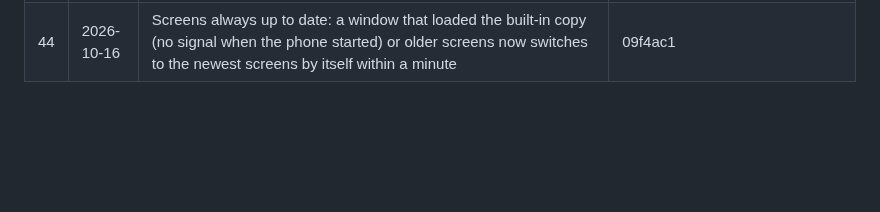
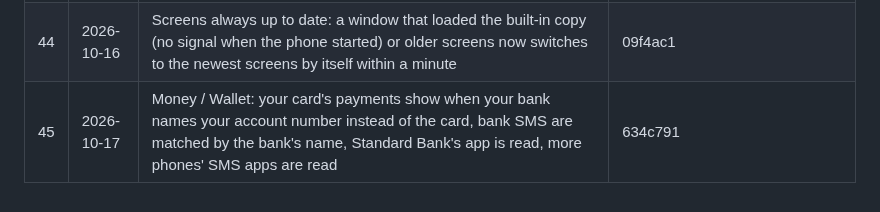
Before and after one commit to bethestoryownyourstory/story-lockedintool, a Markdown page: UPDATES.md, the part around the change. Drawn GitHub-style; blank space fills up the shorter version.

Commit message:
UPDATES.md: #45
Co-Authored-By: Claude Opus 5.5 <noreply@anthropic.com>
Claude-Session: https://claude.ai/code/session_01XLn6iqczBhEJDyNN2zXKam

```diff
--- a/UPDATES.md
+++ b/UPDATES.md
@@ -50,3 +50,4 @@ commits, pushed as a new update) - nothing else changes.
 | 42 | 2026-10-16 | Live (go live from Create, followers notified, watch with hearts and comments, lives at the top of Updates) - waits for Cloudflare's live permission; Create's shutter always shows; no 'connecting' text; Tap to Pay is Lockedintool's own screen | 95f613a, 80a1283, 0654daa, f74ac1b |
 | 43 | 2026-10-16 | Profile's ⋮ opens a full-screen Menu (Profile privacy, Account currency); Money and Wallet only show money that went out of or came into the cards you added - the wrong FOMO amounts are gone | 5b6da02 |
 | 44 | 2026-10-16 | Screens always up to date: a window that loaded the built-in copy (no signal when the phone started) or older screens now switches to the newest screens by itself within a minute | 09f4ac1 |
+| 45 | 2026-10-17 | Money / Wallet: your card's payments show when your bank names your account number instead of the card, bank SMS are matched by the bank's name, Standard Bank's app is read, more phones' SMS apps are read | 634c791 |
```
